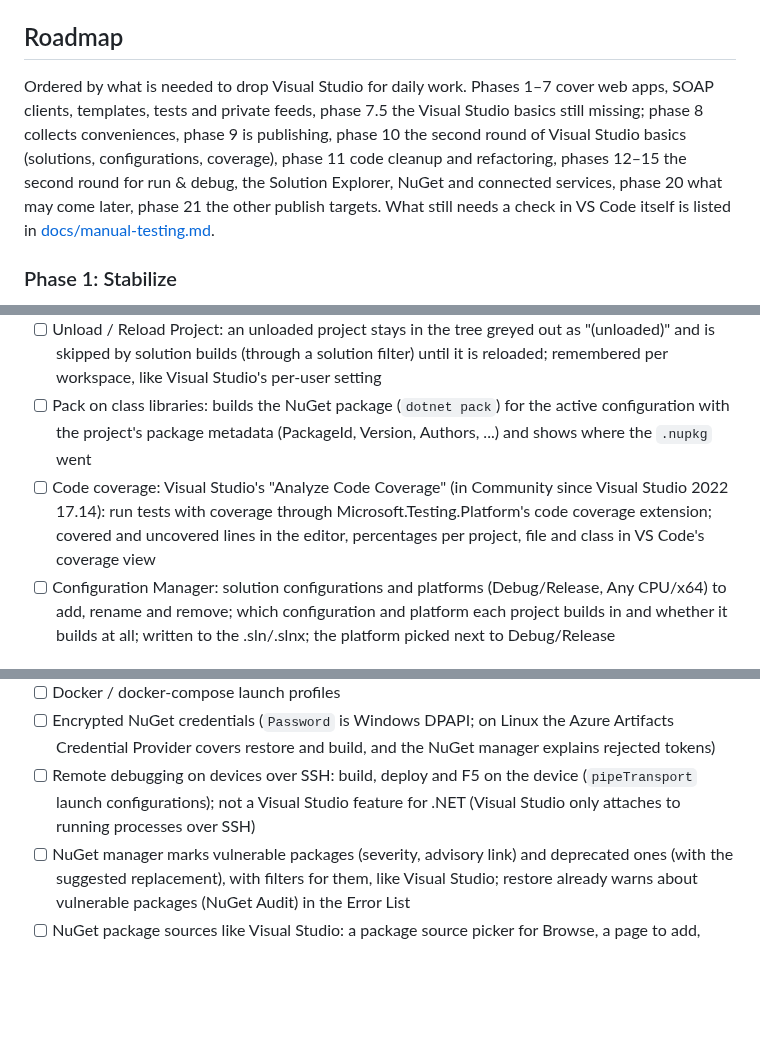
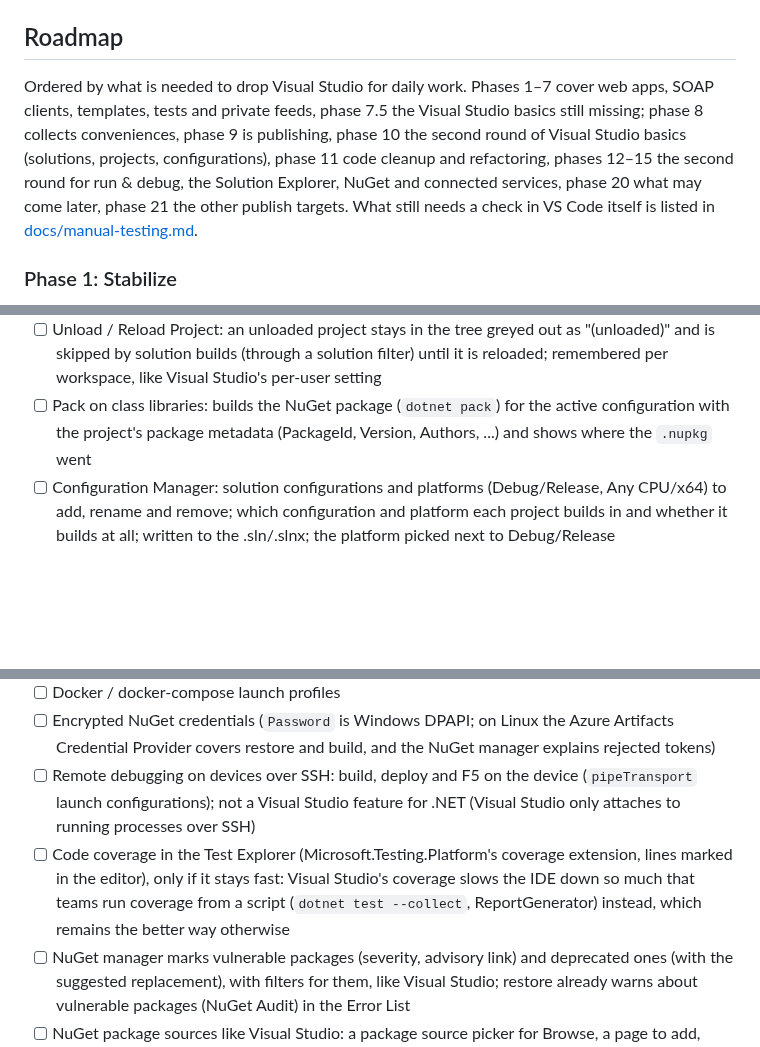
Before and after one commit to hempe/vscode-dot-studio, a Markdown page: README.md, 3 parts joined by grey strips. Drawn GitHub-style; blank space fills up the shorter version.

Commit message:
Roadmap: code coverage moves to Phase 20, only if it stays fast
Co-Authored-By: Claude Opus 5.5 <noreply@anthropic.com>

```diff
--- a/README.md
+++ b/README.md
@@ -119,7 +119,7 @@ Useful settings of the C# extension:
 
 ## Roadmap
 
-Ordered by what is needed to drop Visual Studio for daily work. Phases 1–7 cover web apps, SOAP clients, templates, tests and private feeds, phase 7.5 the Visual Studio basics still missing; phase 8 collects conveniences, phase 9 is publishing, phase 10 the second round of Visual Studio basics (solutions, configurations, coverage), phase 11 code cleanup and refactoring, phases 12–15 the second round for run & debug, the Solution Explorer, NuGet and connected services, phase 20 what may come later, phase 21 the other publish targets. What still needs a check in VS Code itself is listed in [docs/manual-testing.md](docs/manual-testing.md).
+Ordered by what is needed to drop Visual Studio for daily work. Phases 1–7 cover web apps, SOAP clients, templates, tests and private feeds, phase 7.5 the Visual Studio basics still missing; phase 8 collects conveniences, phase 9 is publishing, phase 10 the second round of Visual Studio basics (solutions, projects, configurations), phase 11 code cleanup and refactoring, phases 12–15 the second round for run & debug, the Solution Explorer, NuGet and connected services, phase 20 what may come later, phase 21 the other publish targets. What still needs a check in VS Code itself is listed in [docs/manual-testing.md](docs/manual-testing.md).
 
 ### Phase 1: Stabilize
 - [x] Fix the failing tests and the file nesting duplication
@@ -233,7 +233,6 @@ Ordered by what is needed to drop Visual Studio for daily work. Phases 1–7 cov
 - [ ] Open and switch solutions: "Open Solution..." and recently opened solutions, like Visual Studio's File > Open > Solution and File > Recent; the Solution Explorer loads the chosen solution instead of the current one. Today the choice comes once, at startup, when the workspace has several solution files
 - [ ] Unload / Reload Project: an unloaded project stays in the tree greyed out as "(unloaded)" and is skipped by solution builds (through a solution filter) until it is reloaded; remembered per workspace, like Visual Studio's per-user setting
 - [ ] Pack on class libraries: builds the NuGet package (`dotnet pack`) for the active configuration with the project's package metadata (PackageId, Version, Authors, ...) and shows where the `.nupkg` went
-- [ ] Code coverage: Visual Studio's "Analyze Code Coverage" (in Community since Visual Studio 2022 17.14): run tests with coverage through Microsoft.Testing.Platform's code coverage extension; covered and uncovered lines in the editor, percentages per project, file and class in VS Code's coverage view
 - [ ] Configuration Manager: solution configurations and platforms (Debug/Release, Any CPU/x64) to add, rename and remove; which configuration and platform each project builds in and whether it builds at all; written to the .sln/.slnx; the platform picked next to Debug/Release
 
 ### Phase 11: Code Cleanup & Refactoring
@@ -273,6 +272,7 @@ Ordered by what is needed to drop Visual Studio for daily work. Phases 1–7 cov
 - [ ] Docker / docker-compose launch profiles
 - [ ] Encrypted NuGet credentials (`Password` is Windows DPAPI; on Linux the Azure Artifacts Credential Provider covers restore and build, and the NuGet manager explains rejected tokens)
 - [ ] Remote debugging on devices over SSH: build, deploy and F5 on the device (`pipeTransport` launch configurations); not a Visual Studio feature for .NET (Visual Studio only attaches to running processes over SSH)
+- [ ] Code coverage in the Test Explorer (Microsoft.Testing.Platform's coverage extension, lines marked in the editor), only if it stays fast: Visual Studio's coverage slows the IDE down so much that teams run coverage from a script (`dotnet test --collect`, ReportGenerator) instead, which remains the better way otherwise
 - [ ] NuGet manager marks vulnerable packages (severity, advisory link) and deprecated ones (with the suggested replacement), with filters for them, like Visual Studio; restore already warns about vulnerable packages (NuGet Audit) in the Error List
 - [ ] NuGet package sources like Visual Studio: a package source picker for Browse, a page to add, remove and enable feeds, and Package Source Mapping (shown in the package details, offered when installing, respected by Browse; restore already follows a mapping in `NuGet.Config`)
 - [ ] No C# extension needed: bundle our own debugger ([netcoredbg](https://github.com/Samsung/netcoredbg), MIT, prebuilt releases for Linux, Windows and macOS) and run the Roslyn and Razor language servers ourselves, with completion, diagnostics, navigation, code actions and formatting wired to the editor. The debugger alone is a contained job but gains little while the language server still comes from the C# extension
```
